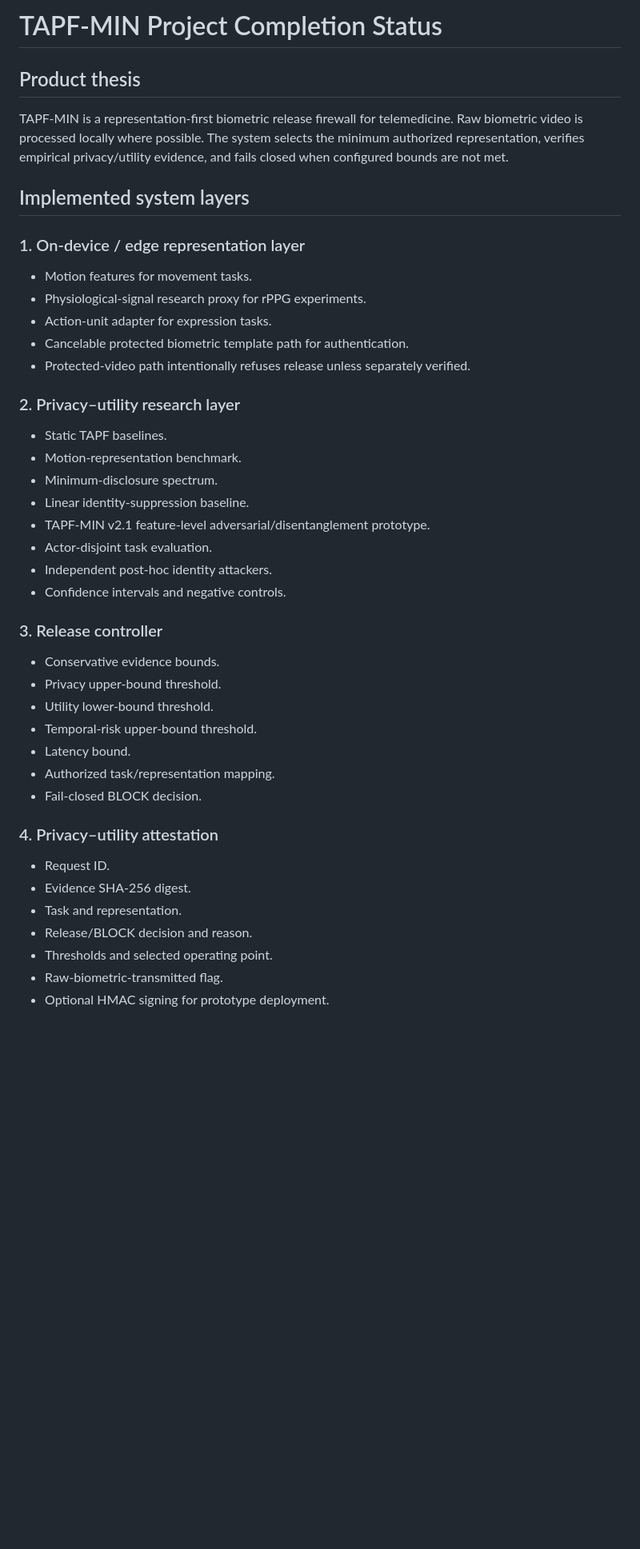
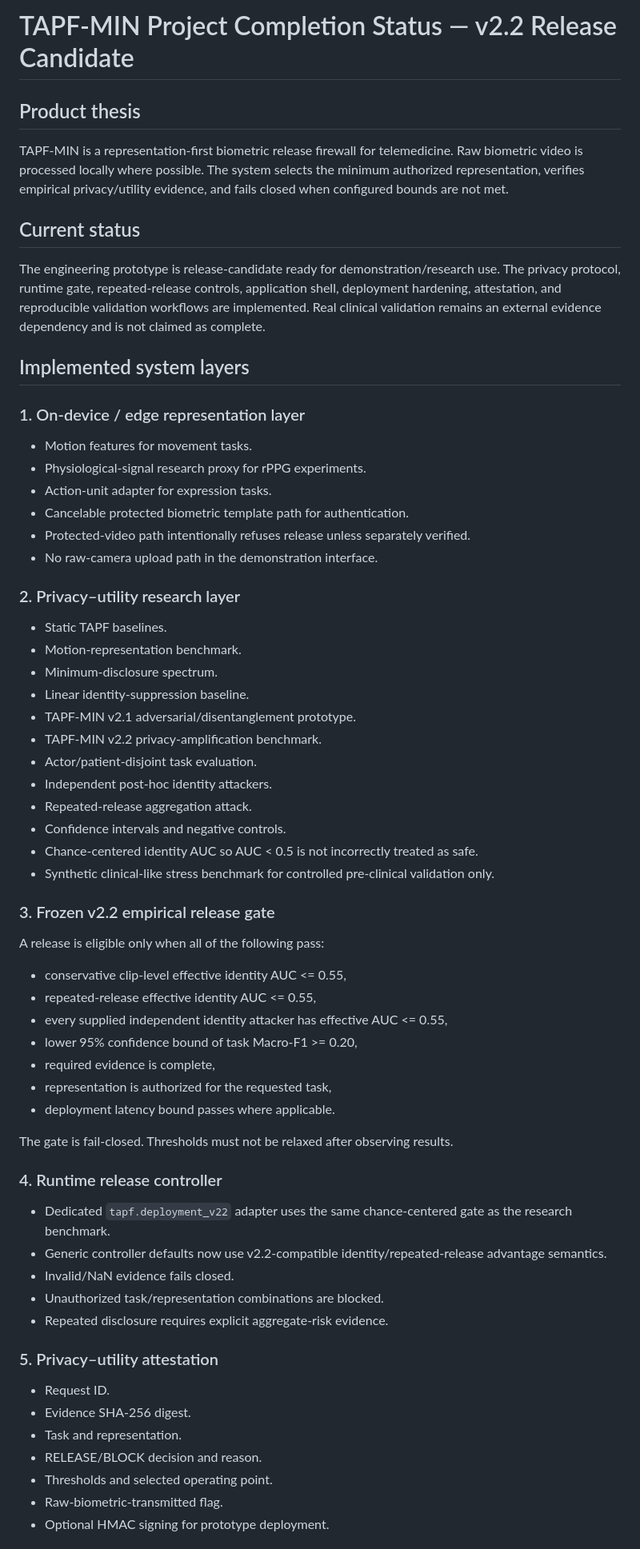
Before and after one commit to s-yasmeen/vedio-firewall, a Markdown page: PROJECT_COMPLETION.md, the part around one of its changes. Shown at 80% size. GitHub-like rendering; blank space fills up the shorter version.

```diff
--- a/PROJECT_COMPLETION.md
+++ b/PROJECT_COMPLETION.md
@@ -1,7 +1,10 @@
-# TAPF-MIN Project Completion Status
+# TAPF-MIN Project Completion Status — v2.2 Release Candidate
 
 ## Product thesis
 TAPF-MIN is a representation-first biometric release firewall for telemedicine. Raw biometric video is processed locally where possible. The system selects the minimum authorized representation, verifies empirical privacy/utility evidence, and fails closed when configured bounds are not met.
+
+## Current status
+The engineering prototype is release-candidate ready for demonstration/research use. The privacy protocol, runtime gate, repeated-release controls, application shell, deployment hardening, attestation, and reproducible validation workflows are implemented. Real clinical validation remains an external evidence dependency and is not claimed as complete.
 
 ## Implemented system layers
 
@@ -11,31 +14,46 @@ TAPF-MIN is a representation-first biometric release firewall for telemedicine.
 - Action-unit adapter for expression tasks.
 - Cancelable protected biometric template path for authentication.
 - Protected-video path intentionally refuses release unless separately verified.
+- No raw-camera upload path in the demonstration interface.
 
 ### 2. Privacy–utility research layer
 - Static TAPF baselines.
 - Motion-representation benchmark.
 - Minimum-disclosure spectrum.
 - Linear identity-suppression baseline.
-- TAPF-MIN v2.1 feature-level adversarial/disentanglement prototype.
-- Actor-disjoint task evaluation.
+- TAPF-MIN v2.1 adversarial/disentanglement prototype.
+- TAPF-MIN v2.2 privacy-amplification benchmark.
+- Actor/patient-disjoint task evaluation.
 - Independent post-hoc identity attackers.
+- Repeated-release aggregation attack.
 - Confidence intervals and negative controls.
+- Chance-centered identity AUC so AUC < 0.5 is not incorrectly treated as safe.
+- Synthetic clinical-like stress benchmark for controlled pre-clinical validation only.
 
-### 3. Release controller
-- Conservative evidence bounds.
-- Privacy upper-bound threshold.
-- Utility lower-bound threshold.
-- Temporal-risk upper-bound threshold.
-- Latency bound.
-- Authorized task/representation mapping.
-- Fail-closed BLOCK decision.
+### 3. Frozen v2.2 empirical release gate
+A release is eligible only when all of the following pass:
+- conservative clip-level effective identity AUC <= 0.55,
+- repeated-release effective identity AUC <= 0.55,
+- every supplied independent identity attacker has effective AUC <= 0.55,
+- lower 95% confidence bound of task Macro-F1 >= 0.20,
+- required evidence is complete,
+- representation is authorized for the requested task,
+- deployment latency bound passes where applicable.
 
-### 4. Privacy–utility attestation
+The gate is fail-closed. Thresholds must not be relaxed after observing results.
+
+### 4. Runtime release controller
+- Dedicated `tapf.deployment_v22` adapter uses the same chance-centered gate as the research benchmark.
+- Generic controller defaults now use v2.2-compatible identity/repeated-release advantage semantics.
+- Invalid/NaN evidence fails closed.
+- Unauthorized task/representation combinations are blocked.
+- Repeated disclosure requires explicit aggregate-risk evidence.
+
+### 5. Privacy–utility attestation
 - Request ID.
 - Evidence SHA-256 digest.
 - Task and representation.
-- Release/BLOCK decision and reason.
+- RELEASE/BLOCK decision and reason.
 - Thresholds and selected operating point.
 - Raw-biometric-transmitted flag.
 - Optional HMAC signing for prototype deployment.
```
Also changed, not shown: other parts of PROJECT_COMPLETION.md (+35 -18 lines).
